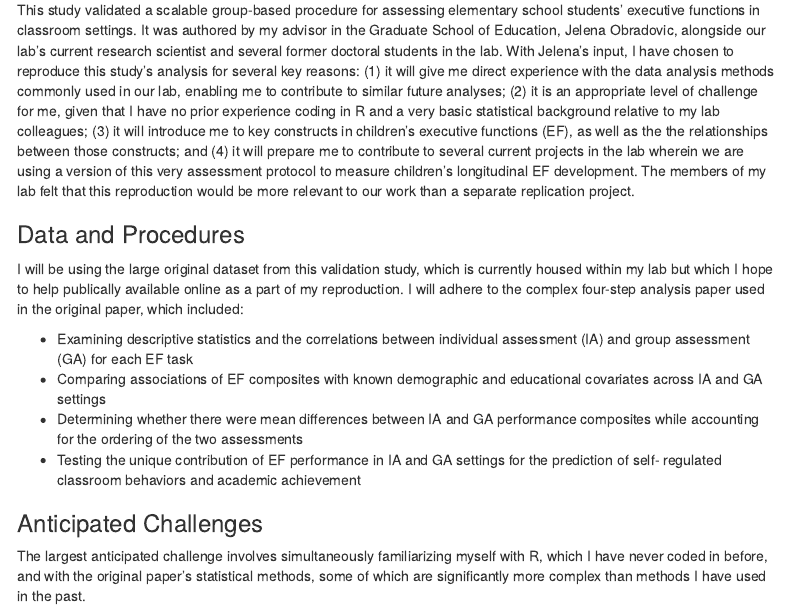
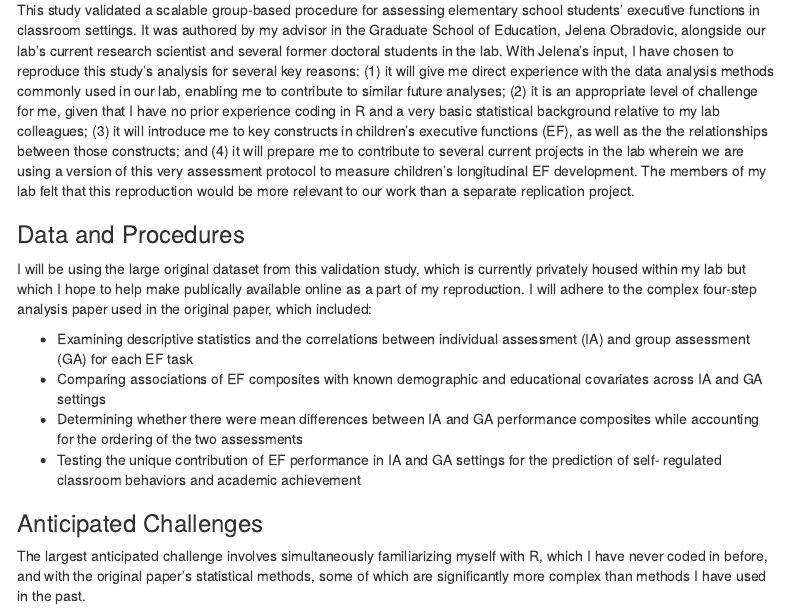
Before and after one commit to psych251/obradovic2017, an R Markdown document (writeup/Replication_Report_Template_Steyer.Rmd): the page in a window 1100 px wide, from 360 px down. Rendered offline with R 4.5, knitr and Pandoc, with nearby package versions; menus at the side of the page are left out.

Commit message:
fixed typo

```diff
--- a/writeup/Replication_Report_Template_Steyer.Rmd
+++ b/writeup/Replication_Report_Template_Steyer.Rmd
@@ -18,7 +18,7 @@ This study validated a scalable group-based procedure for assessing elementary s
 
 ### Data and Procedures
 
-I will be using the large original dataset from this validation study, which is currently housed within my lab but which I hope to help publically available online as a part of my reproduction. I will adhere to the complex four-step analysis paper used in the original paper, which included:
+I will be using the large original dataset from this validation study, which is currently privately housed within my lab but which I hope to help make publically available online as a part of my reproduction. I will adhere to the complex four-step analysis paper used in the original paper, which included:
 
 * Examining descriptive statistics and the correlations between individual assessment (IA) and group assessment (GA) for each EF task
 * Comparing associations of EF composites with known demographic and educational covariates across IA and GA settings
```
